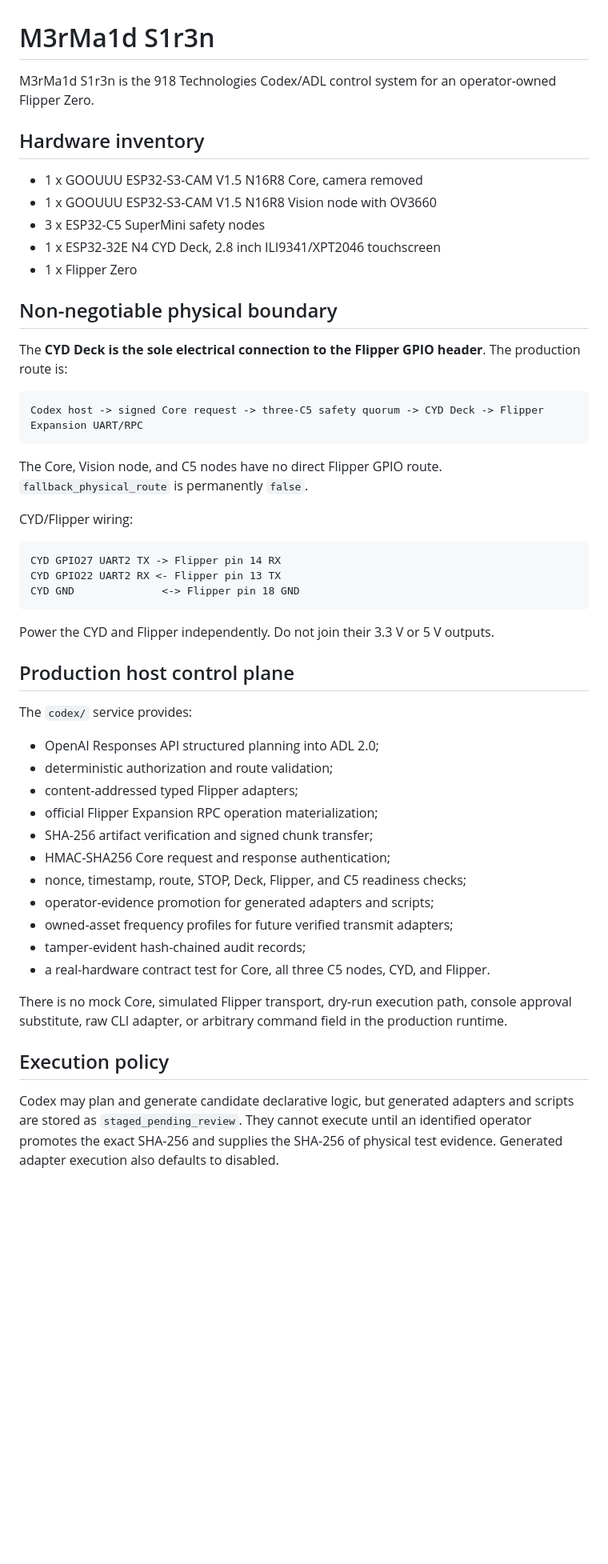
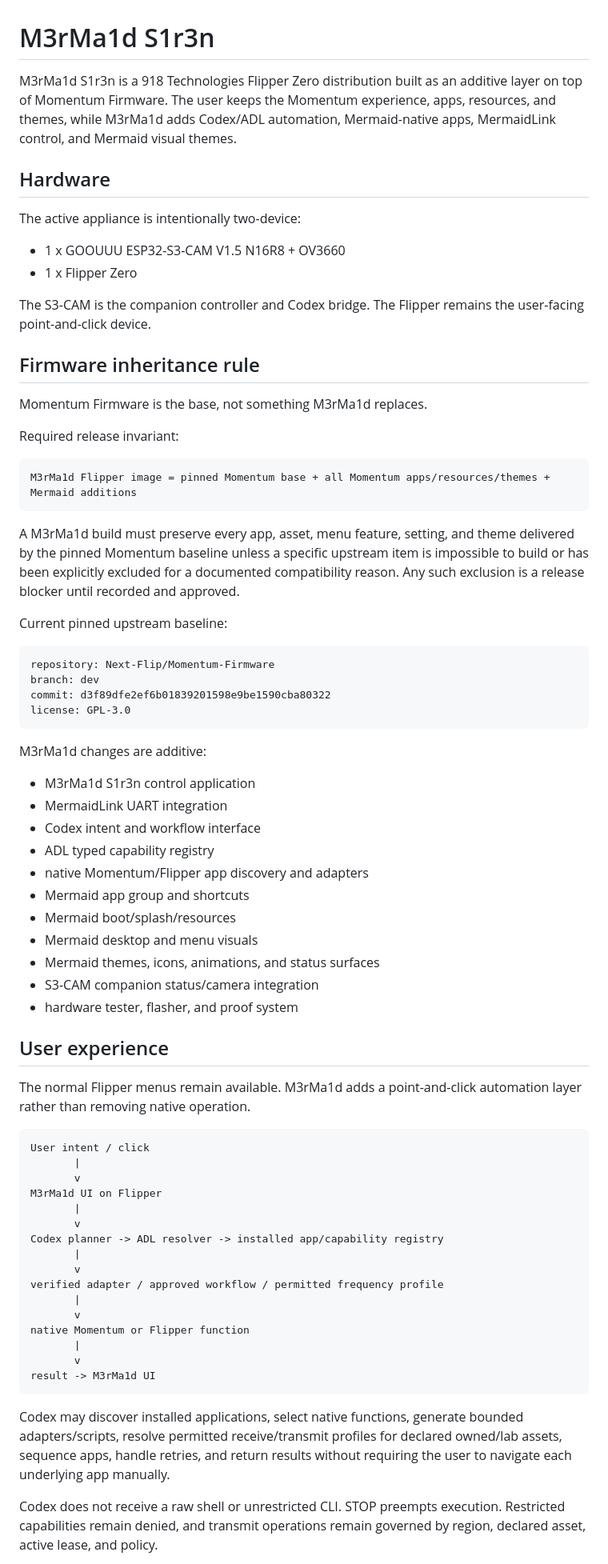
Before and after one commit to BlockChain-BailBonds/BlockChainBailbonds, a Markdown page: m3rma1d-s1r3n/README.md, the part around one of its changes. Shown at 80% size. Drawn GitHub-style; blank space fills up the shorter version.

Commit message:
Make Momentum the preserved base for M3rMa1d S1r3n

````diff
--- a/m3rma1d-s1r3n/README.md
+++ b/m3rma1d-s1r3n/README.md
@@ -1,54 +1,75 @@
 # M3rMa1d S1r3n
 
-M3rMa1d S1r3n is the 918 Technologies Codex/ADL control system for an operator-owned Flipper Zero.
+M3rMa1d S1r3n is a 918 Technologies Flipper Zero distribution built as an additive layer on top of Momentum Firmware. The user keeps the Momentum experience, apps, resources, and themes, while M3rMa1d adds Codex/ADL automation, Mermaid-native apps, MermaidLink control, and Mermaid visual themes.
 
-## Hardware inventory
+## Hardware
 
-- 1 x GOOUUU ESP32-S3-CAM V1.5 N16R8 Core, camera removed
-- 1 x GOOUUU ESP32-S3-CAM V1.5 N16R8 Vision node with OV3660
-- 3 x ESP32-C5 SuperMini safety nodes
-- 1 x ESP32-32E N4 CYD Deck, 2.8 inch ILI9341/XPT2046 touchscreen
+The active appliance is intentionally two-device:
+
+- 1 x GOOUUU ESP32-S3-CAM V1.5 N16R8 + OV3660
 - 1 x Flipper Zero
 
-## Non-negotiable physical boundary
+The S3-CAM is the companion controller and Codex bridge. The Flipper remains the user-facing point-and-click device.
 
-The **CYD Deck is the sole electrical connection to the Flipper GPIO header**. The production route is:
+## Firmware inheritance rule
+
+Momentum Firmware is the base, not something M3rMa1d replaces.
+
+Required release invariant:
 
 ```text
-Codex host -> signed Core request -> three-C5 safety quorum -> CYD Deck -> Flipper Expansion UART/RPC
+M3rMa1d Flipper image = pinned Momentum base + all Momentum apps/resources/themes + Mermaid additions
 ```
 
-The Core, Vision node, and C5 nodes have no direct Flipper GPIO route. `fallback_physical_route` is permanently `false`.
+A M3rMa1d build must preserve every app, asset, menu feature, setting, and theme delivered by the pinned Momentum baseline unless a specific upstream item is impossible to build or has been explicitly excluded for a documented compatibility reason. Any such exclusion is a release blocker until recorded and approved.
 
-CYD/Flipper wiring:
+Current pinned upstream baseline:
 
 ```text
-CYD GPIO27 UART2 TX -> Flipper pin 14 RX
-CYD GPIO22 UART2 RX <- Flipper pin 13 TX
-CYD GND              <-> Flipper pin 18 GND
+repository: Next-Flip/Momentum-Firmware
+branch: dev
+commit: d3f89dfe2ef6b01839201598e9be1590cba80322
+license: GPL-3.0
 ```
 
-Power the CYD and Flipper independently. Do not join their 3.3 V or 5 V outputs.
+M3rMa1d changes are additive:
 
-## Production host control plane
+- M3rMa1d S1r3n control application
+- MermaidLink UART integration
+- Codex intent and workflow interface
+- ADL typed capability registry
+- native Momentum/Flipper app discovery and adapters
+- Mermaid app group and shortcuts
+- Mermaid boot/splash/resources
+- Mermaid desktop and menu visuals
+- Mermaid themes, icons, animations, and status surfaces
+- S3-CAM companion status/camera integration
+- hardware tester, flasher, and proof system
 
-The `codex/` service provides:
+## User experience
 
-- OpenAI Responses API structured planning into ADL 2.0;
-- deterministic authorization and route validation;
-- content-addressed typed Flipper adapters;
-- official Flipper Expansion RPC operation materialization;
-- SHA-256 artifact verification and signed chunk transfer;
-- HMAC-SHA256 Core request and response authentication;
-- nonce, timestamp, route, STOP, Deck, Flipper, and C5 readiness checks;
-- operator-evidence promotion for generated adapters and scripts;
-- owned-asset frequency profiles for future verified transmit adapters;
-- tamper-evident hash-chained audit records;
-- a real-hardware contract test for Core, all three C5 nodes, CYD, and Flipper.
+The normal Flipper menus remain available. M3rMa1d adds a point-and-click automation layer rather than removing native operation.
 
-There is no mock Core, simulated Flipper transport, dry-run execution path, console approval substitute, raw CLI adapter, or arbitrary command field in the production runtime.
+```text
+User intent / click
+       |
+       v
+M3rMa1d UI on Flipper
+       |
+       v
+Codex planner -> ADL resolver -> installed app/capability registry
+       |
+       v
+verified adapter / approved workflow / permitted frequency profile
+       |
+       v
+native Momentum or Flipper function
+       |
+       v
+result -> M3rMa1d UI
+```
 
-## Execution policy
+Codex may discover installed applications, select native functions, generate bounded adapters/scripts, resolve permitted receive/transmit profiles for declared owned/lab assets, sequence apps, handle retries, and return results without requiring the user to navigate each underlying app manually.
 
-Codex may plan and generate candidate declarative logic, but generated adapters and scripts are stored as `staged_pending_review`. They cannot execute until an identified operator promotes the exact SHA-256 and supplies the SHA-256 of physical test evidence. Generated adapter execution also defaults to disabled.
+Codex does not receive a raw shell or unrestricted CLI. STOP preempts execution. Restricted capabilities remain denied, and transmit operations remain governed by region, declared asset, active lease, and policy.
 
````
Also changed, not shown: other parts of m3rma1d-s1r3n/README.md (+25 -9 lines).
